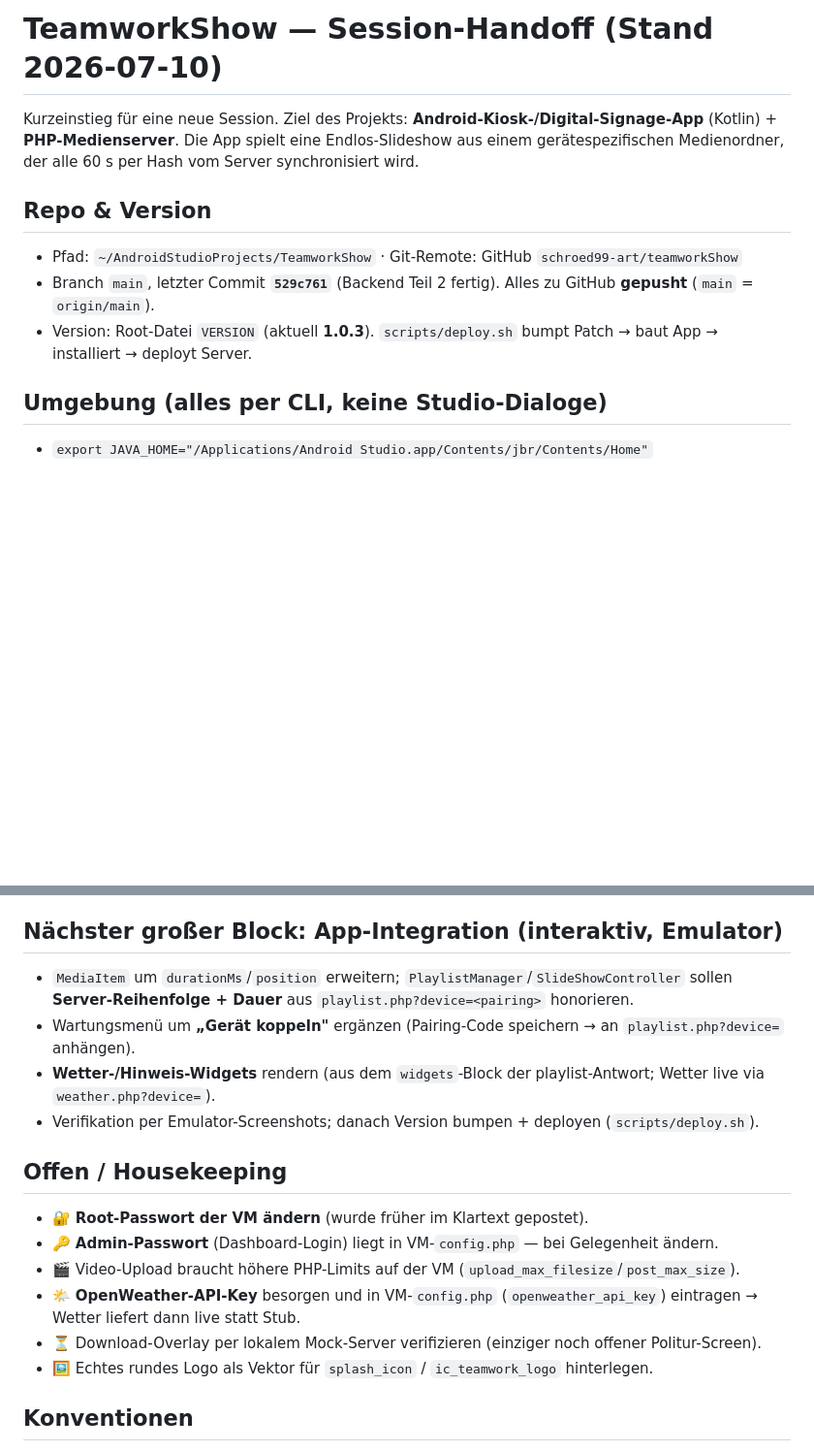
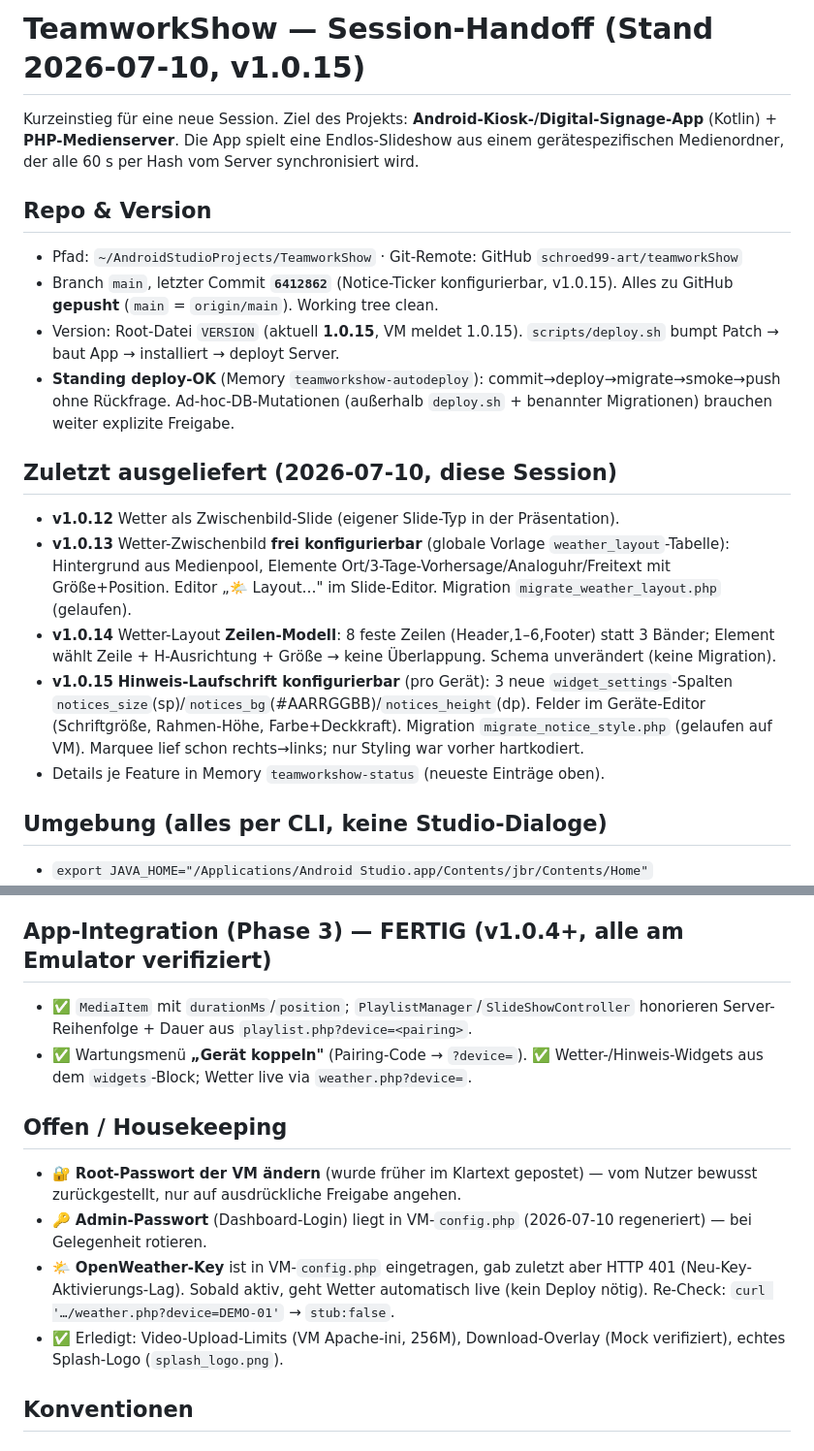
Before and after one commit to schroed99-art/teamworkShow, a Markdown page: HANDOFF.md, 2 parts joined by grey strips. Shown at 97% size. GitHub-like rendering; blank space fills up the shorter version.

Commit message:
docs: refresh HANDOFF.md to v1.0.15 (weather-layout + notice ticker)
Co-Authored-By: Claude Opus 4.8 <noreply@anthropic.com>

```diff
--- a/HANDOFF.md
+++ b/HANDOFF.md
@@ -1,11 +1,19 @@
-# TeamworkShow — Session-Handoff (Stand 2026-07-10)
+# TeamworkShow — Session-Handoff (Stand 2026-07-10, v1.0.15)
 
 Kurzeinstieg für eine neue Session. Ziel des Projekts: **Android-Kiosk-/Digital-Signage-App** (Kotlin) + **PHP-Medienserver**. Die App spielt eine Endlos-Slideshow aus einem gerätespezifischen Medienordner, der alle 60 s per Hash vom Server synchronisiert wird.
 
 ## Repo & Version
 - Pfad: `~/AndroidStudioProjects/TeamworkShow` · Git-Remote: GitHub `schroed99-art/teamworkShow`
-- Branch `main`, letzter Commit **`529c761`** (Backend Teil 2 fertig). Alles zu GitHub **gepusht** (`main` = `origin/main`).
-- Version: Root-Datei `VERSION` (aktuell **1.0.3**). `scripts/deploy.sh` bumpt Patch → baut App → installiert → deployt Server.
+- Branch `main`, letzter Commit **`6412862`** (Notice-Ticker konfigurierbar, v1.0.15). Alles zu GitHub **gepusht** (`main` = `origin/main`). Working tree clean.
+- Version: Root-Datei `VERSION` (aktuell **1.0.15**, VM meldet 1.0.15). `scripts/deploy.sh` bumpt Patch → baut App → installiert → deployt Server.
+- **Standing deploy-OK** (Memory `teamworkshow-autodeploy`): commit→deploy→migrate→smoke→push ohne Rückfrage. Ad-hoc-DB-Mutationen (außerhalb `deploy.sh` + benannter Migrationen) brauchen weiter explizite Freigabe.
+
+## Zuletzt ausgeliefert (2026-07-10, diese Session)
+- **v1.0.12** Wetter als Zwischenbild-Slide (eigener Slide-Typ in der Präsentation).
+- **v1.0.13** Wetter-Zwischenbild **frei konfigurierbar** (globale Vorlage `weather_layout`-Tabelle): Hintergrund aus Medienpool, Elemente Ort/3-Tage-Vorhersage/Analoguhr/Freitext mit Größe+Position. Editor „🌤 Layout…" im Slide-Editor. Migration `migrate_weather_layout.php` (gelaufen).
+- **v1.0.14** Wetter-Layout **Zeilen-Modell**: 8 feste Zeilen (Header,1–6,Footer) statt 3 Bänder; Element wählt Zeile + H-Ausrichtung + Größe → keine Überlappung. Schema unverändert (keine Migration).
+- **v1.0.15** **Hinweis-Laufschrift konfigurierbar** (pro Gerät): 3 neue `widget_settings`-Spalten `notices_size`(sp)/`notices_bg`(#AARRGGBB)/`notices_height`(dp). Felder im Geräte-Editor (Schriftgröße, Rahmen-Höhe, Farbe+Deckkraft). Migration `migrate_notice_style.php` (gelaufen auf VM). Marquee lief schon rechts→links; nur Styling war vorher hartkodiert.
+- Details je Feature in Memory `teamworkshow-status` (neueste Einträge oben).
 
 ## Umgebung (alles per CLI, keine Studio-Dialoge)
 - `export JAVA_HOME="/Applications/Android Studio.app/Contents/jbr/Contents/Home"`
@@ -42,19 +50,15 @@ Kurzeinstieg für eine neue Session. Ziel des Projekts: **Android-Kiosk-/Digital
 - Schema `server/db/schema.sql`, idempotenter `server/db/seed.php`. Seed-Gerät Pairing **`DEMO-01`** (device_id 1). OpenWeather-Key noch leer → Wetter = Stub.
 - Entschieden (umgesetzt): **Wetter per API + Hinweise manuell** · Geräte-Zuordnung per **Pairing-Code** · Exit über den **Wartungs-PIN**.
 
-## Nächster großer Block: App-Integration (interaktiv, Emulator)
-- `MediaItem` um `durationMs`/`position` erweitern; `PlaylistManager`/`SlideShowController` sollen **Server-Reihenfolge + Dauer** aus `playlist.php?device=<pairing>` honorieren.
-- Wartungsmenü um **„Gerät koppeln"** ergänzen (Pairing-Code speichern → an `playlist.php?device=` anhängen).
-- **Wetter-/Hinweis-Widgets** rendern (aus dem `widgets`-Block der playlist-Antwort; Wetter live via `weather.php?device=`).
-- Verifikation per Emulator-Screenshots; danach Version bumpen + deployen (`scripts/deploy.sh`).
+## App-Integration (Phase 3) — FERTIG (v1.0.4+, alle am Emulator verifiziert)
+- ✅ `MediaItem` mit `durationMs`/`position`; `PlaylistManager`/`SlideShowController` honorieren Server-Reihenfolge + Dauer aus `playlist.php?device=<pairing>`.
+- ✅ Wartungsmenü **„Gerät koppeln"** (Pairing-Code → `?device=`). ✅ Wetter-/Hinweis-Widgets aus dem `widgets`-Block; Wetter live via `weather.php?device=`.
 
 ## Offen / Housekeeping
-- 🔐 **Root-Passwort der VM ändern** (wurde früher im Klartext gepostet).
-- 🔑 **Admin-Passwort** (Dashboard-Login) liegt in VM-`config.php` — bei Gelegenheit ändern.
-- 🎬 Video-Upload braucht höhere PHP-Limits auf der VM (`upload_max_filesize`/`post_max_size`).
-- 🌤️ **OpenWeather-API-Key** besorgen und in VM-`config.php` (`openweather_api_key`) eintragen → Wetter liefert dann live statt Stub.
-- ⏳ Download-Overlay per lokalem Mock-Server verifizieren (einziger noch offener Politur-Screen).
-- 🖼️ Echtes rundes Logo als Vektor für `splash_icon` / `ic_teamwork_logo` hinterlegen.
+- 🔐 **Root-Passwort der VM ändern** (wurde früher im Klartext gepostet) — vom Nutzer bewusst zurückgestellt, nur auf ausdrückliche Freigabe angehen.
+- 🔑 **Admin-Passwort** (Dashboard-Login) liegt in VM-`config.php` (2026-07-10 regeneriert) — bei Gelegenheit rotieren.
+- 🌤️ **OpenWeather-Key** ist in VM-`config.php` eingetragen, gab zuletzt aber HTTP 401 (Neu-Key-Aktivierungs-Lag). Sobald aktiv, geht Wetter automatisch live (kein Deploy nötig). Re-Check: `curl '…/weather.php?device=DEMO-01'` → `stub:false`.
+- ✅ Erledigt: Video-Upload-Limits (VM Apache-ini, 256M), Download-Overlay (Mock verifiziert), echtes Splash-Logo (`splash_logo.png`).
 
 ## Konventionen
 - UI: **nie** natives `alert`/`confirm`/`prompt` → gebrandetes Modal (`confirmDialog` im Dashboard). Schwarz + Magenta `#d81b60`.
```
